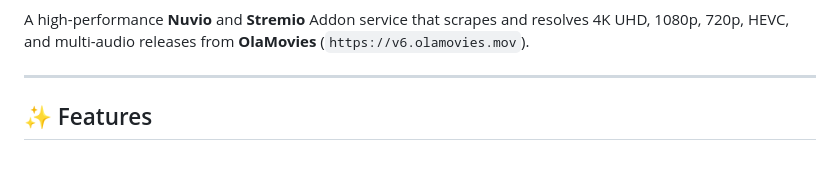
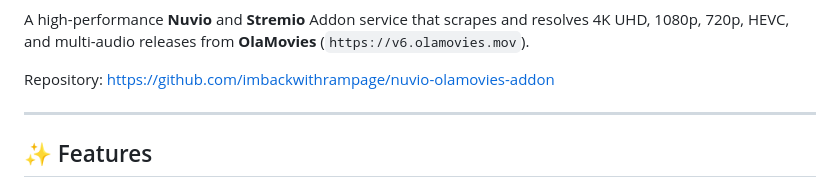
Before and after one commit to imbackwithrampage/nuvio-olamovies-addon, a Markdown page: README.md, the part around one of its changes. Drawn GitHub-style; blank space fills up the shorter version.

```diff
--- a/README.md
+++ b/README.md
@@ -3,4 +5,6 @@
 A high-performance **Nuvio** and **Stremio** Addon service that scrapes and resolves 4K UHD, 1080p, 720p, HEVC, and multi-audio releases from **OlaMovies** (`https://v6.olamovies.mov`).
+
+Repository: [https://github.com/imbackwithrampage/nuvio-olamovies-addon](https://github.com/imbackwithrampage/nuvio-olamovies-addon)
 
 ---
 
```
Also changed, not shown: other parts of README.md (+2 -0 lines).
